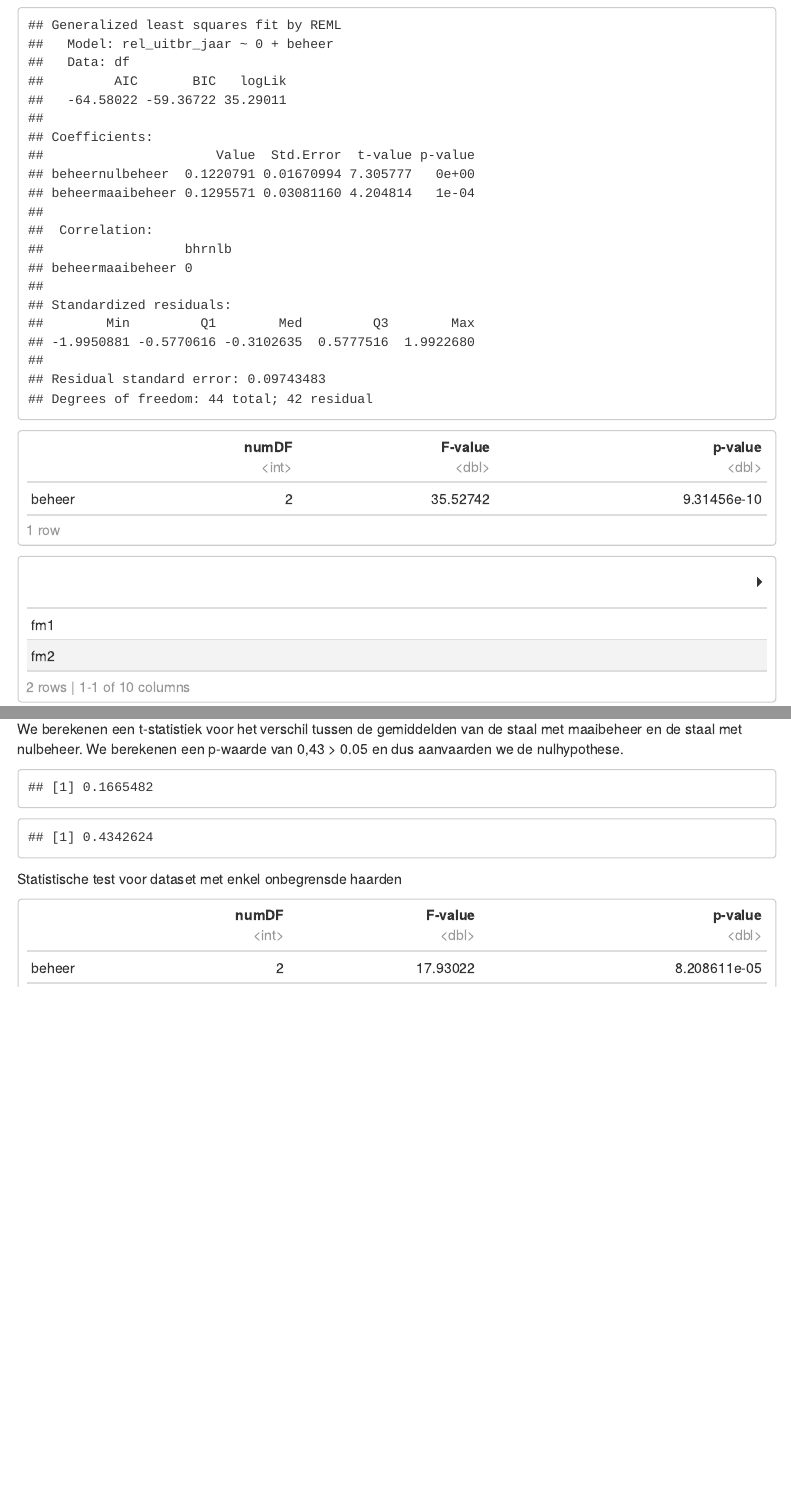
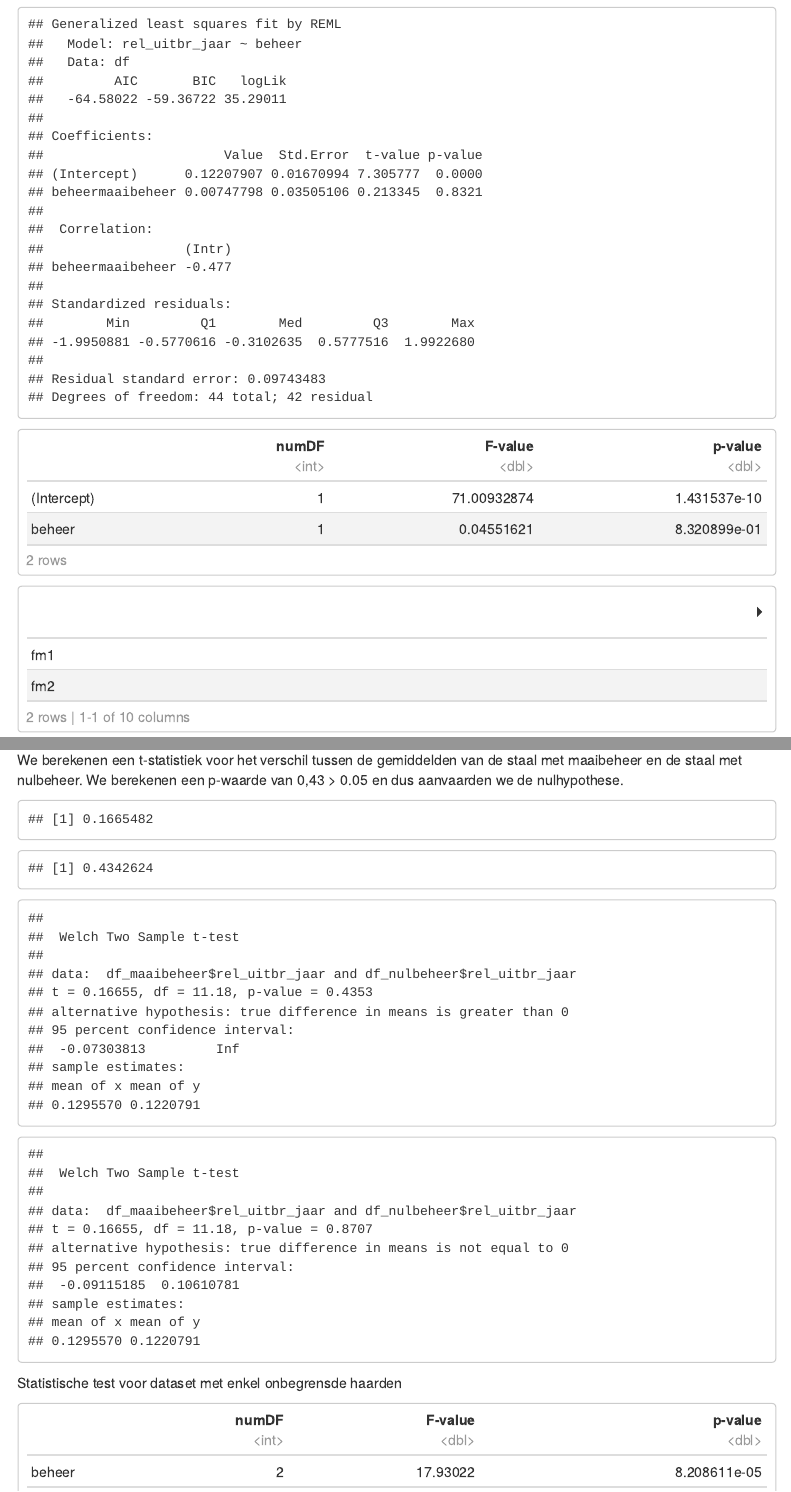
Before and after one commit to MarijkeThoonen/Fallopia, an R Markdown document (src/Experiment_beheerimpact.Rmd): the page in a window 1100 px wide, from 2610 px down before the commit and from 3570 px down after it, so that both start at the same text, and a second part further down, joined at a grey line. Rendered offline with R 4.5, knitr and Pandoc, with nearby package versions; some code elsewhere in the file could not run offline; menus at the side of the page are left out; column names are cleaned by a stand-in for the janitor package.

Commit message:
equivalentie t-test en gls (closes #1)

````diff
--- a/src/Experiment_beheerimpact.Rmd
+++ b/src/Experiment_beheerimpact.Rmd
@@ -168,13 +168,25 @@ Als je de t-statistiek kwadrateert zou deze gelijk moeten zijn aan de F-statisti
 
 ```{r Statistiek, include=TRUE}
 library(nlme)
+
+# fit zonder intercept
 fm1 <- gls(rel_uitbr_jaar ~ 0 + beheer, weights = varIdent(form = ~ 1 | beheer),
            data = df)
 anova(fm1)#binnen de anova neem je een object op dat de output is van een model fitting functie lm(), glm() of gls()
+anova(fm1)
+# om het contrast tussen nul en maai te krijgen moet je L specifiëren (zie ?anova.gls)
+anova(fm1, L = c(-1, 1)) # sqrt(0.0277) = t-test waarde, p-waarde is hier voor tweezijdige hypothese
 summary(fm1)
 
+# fit met intercept
+fm1bis <- gls(rel_uitbr_jaar ~ beheer, weights = varIdent(form = ~ 1 | beheer),
+           data = df)
+anova(fm1bis) # nu krijg je onmiddellijk het verschil voor nul vs maaibeheer in tweede lijn en t = sqrt(F)
+summary(fm1bis) # check de t-waarde bij maaibeheer = zelfde van de t-test, p-waarde is voor tweezijdige hypothese
+
+
 fm2 <- gls( #een soort van lineair model gezien het verschil tussen varianties
-  rel_uitbr_jaar ~ 0 + beheer, # beschrijving van het model, links de responsvariabele  ~ rechts de factorvariabele (+0 omdat er maar 1 factorvariabele is)
+  rel_uitbr_jaar ~ beheer, # beschrijving van het model, links de responsvariabele  ~ rechts de factorvariabele (+0 omdat er maar 1 factorvariabele is)
   data = df) #het dataframe
 
 summary(fm2)
@@ -233,16 +245,31 @@ staal met maaibeheer en de staal met nulbeheer. We berekenen een p-waarde van
 ```{r handmatige t-statistiek}
 s_nulbeheer <- sd(df_nulbeheer$rel_uitbr_jaar)
 s_maaibeheer <- sd(df_maaibeheer$rel_uitbr_jaar)
-n_nulbeheer <- n_distinct(df_nulbeheer$rel_uitbr_jaar)
-n_maaibeheer <- n_distinct(df_maaibeheer$rel_uitbr_jaar)
+n_nulbeheer <- length(df_nulbeheer$rel_uitbr_jaar)
+n_maaibeheer <- length(df_maaibeheer$rel_uitbr_jaar)
 teller <- gem_maaibeheer - gem_nulbeheer
 noemer <- sqrt(s_maaibeheer^2/n_maaibeheer + s_nulbeheer^2/n_nulbeheer)
 t_stat <- teller/noemer
 t_stat
 
-degrees_of_freedom <- n_maaibeheer + n_nulbeheer -2
+degrees_of_freedom <- n_maaibeheer + n_nulbeheer - 2
 p_value <- pt(t_stat, df = degrees_of_freedom, lower.tail = FALSE)
-p_value
+p_value # dit is voor een éénzijdige hypothesetest
+
+# bovenstaande kan je direct berekenen met t.test
+t.test(
+  x = df_maaibeheer$rel_uitbr_jaar,
+  y = df_nulbeheer$rel_uitbr_jaar,
+  alternative = "greater", # x > y
+  paired = FALSE, var.equal = FALSE)
+
+# voor een tweezijdige test wordt de p-waarde (zelfde als bij gls analyse)
+t.test(
+  x = df_maaibeheer$rel_uitbr_jaar,
+  y = df_nulbeheer$rel_uitbr_jaar,
+  alternative = "two.sided", # x > y
+  paired = FALSE, var.equal = FALSE)
+
 ```
 
 Statistische test voor dataset met enkel onbegrensde haarden
````
